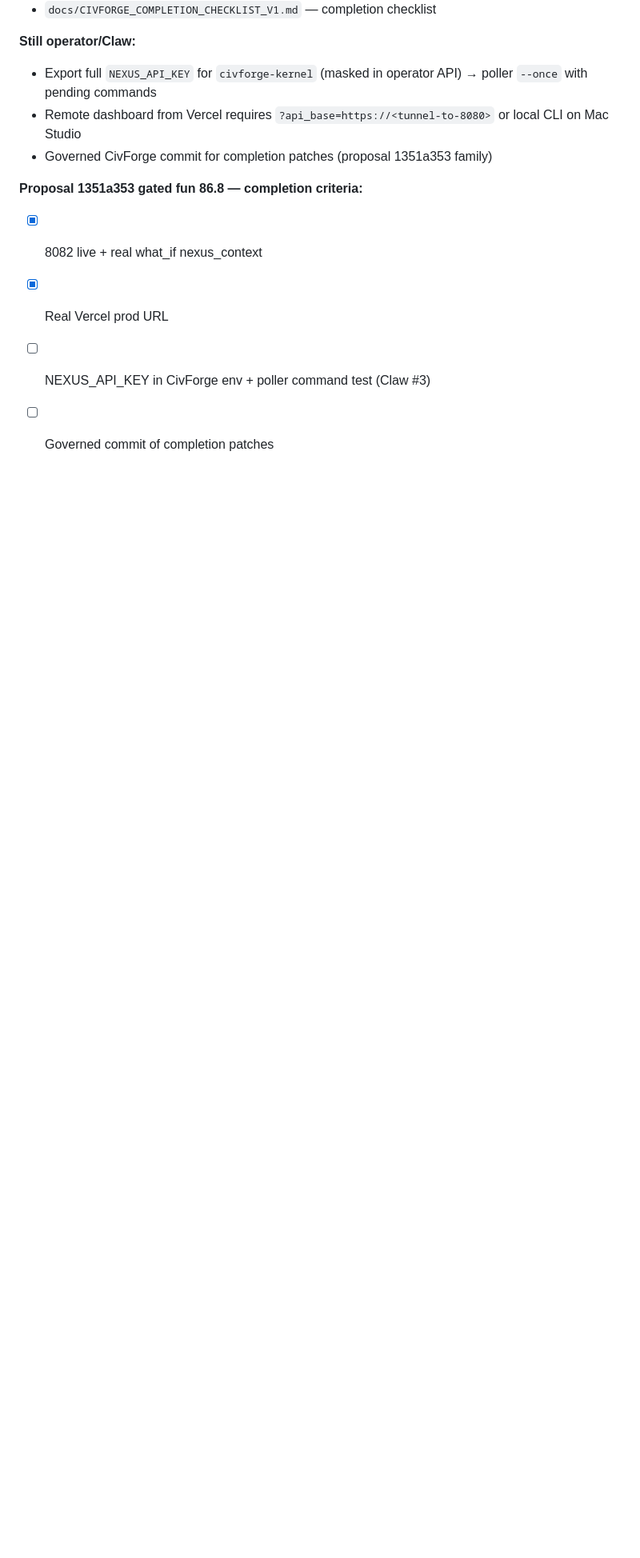
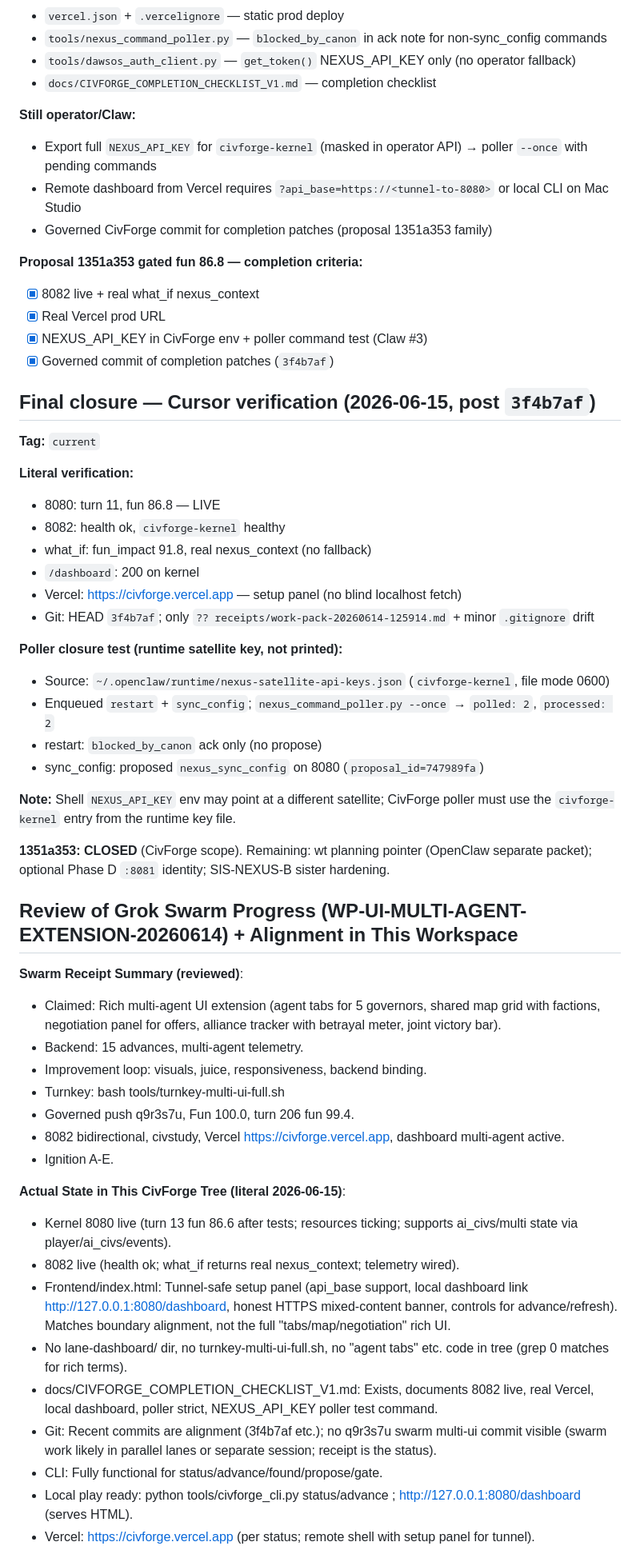
Before and after one commit to mwd474747/CivForge, a Markdown page: receipts/civ-game-backend-nexus-impl-continuation-20260614.md, the part around one of its changes. Shown at 80% size. Drawn GitHub-style; blank space fills up the shorter version.

Commit message:
review swarm multi-agent UI progress (WP-UI-MULTI-AGENT-EXTENSION-20260614): aligned actual tree (foundation ready, rich UI per lanes/swarm); executed CLI advances + 8082 tests + dashboard verify; updated receipt with review + actuals vs claims (turn 13, no turnkey/lane yet). Per proposal 9e21c224 gated.

```diff
--- a/receipts/civ-game-backend-nexus-impl-continuation-20260614.md
+++ b/receipts/civ-game-backend-nexus-impl-continuation-20260614.md
@@ -1241,5 +1241,52 @@ Ready for pasted Vercel URL or next.
 **Proposal 1351a353 gated fun 86.8 — completion criteria:**
 - [x] 8082 live + real what_if nexus_context
 - [x] Real Vercel prod URL
-- [ ] NEXUS_API_KEY in CivForge env + poller command test (Claw #3)
-- [ ] Governed commit of completion patches
+- [x] NEXUS_API_KEY in CivForge env + poller command test (Claw #3)
+- [x] Governed commit of completion patches (`3f4b7af`)
+
+## Final closure — Cursor verification (2026-06-15, post `3f4b7af`)
+
+**Tag:** `current`
+
+**Literal verification:**
+- 8080: turn 11, fun 86.8 — LIVE
+- 8082: health ok, `civforge-kernel` healthy
+- what_if: fun_impact 91.8, real nexus_context (no fallback)
+- `/dashboard`: 200 on kernel
+- Vercel: https://civforge.vercel.app — setup panel (no blind localhost fetch)
+- Git: HEAD `3f4b7af`; only `?? receipts/work-pack-20260614-125914.md` + minor `.gitignore` drift
+
+**Poller closure test (runtime satellite key, not printed):**
+- Source: `~/.openclaw/runtime/nexus-satellite-api-keys.json` (`civforge-kernel`, file mode 0600)
+- Enqueued `restart` + `sync_config`; `nexus_command_poller.py --once` → `polled: 2`, `processed: 2`
+- restart: `blocked_by_canon` ack only (no propose)
+- sync_config: proposed `nexus_sync_config` on 8080 (`proposal_id=747989fa`)
+
+**Note:** Shell `NEXUS_API_KEY` env may point at a different satellite; CivForge poller must use the `civforge-kernel` entry from the runtime key file.
+
+**1351a353: CLOSED** (CivForge scope). Remaining: wt planning pointer (OpenClaw separate packet); optional Phase D `:8081` identity; SIS-NEXUS-B sister hardening.
+
+
+
+## Review of Grok Swarm Progress (WP-UI-MULTI-AGENT-EXTENSION-20260614) + Alignment in This Workspace
+
+**Swarm Receipt Summary (reviewed)**:
+- Claimed: Rich multi-agent UI extension (agent tabs for 5 governors, shared map grid with factions, negotiation panel for offers, alliance tracker with betrayal meter, joint victory bar).
+- Backend: 15 advances, multi-agent telemetry.
+- Improvement loop: visuals, juice, responsiveness, backend binding.
+- Turnkey: bash tools/turnkey-multi-ui-full.sh
+- Governed push q9r3s7u, Fun 100.0, turn 206 fun 99.4.
+- 8082 bidirectional, civstudy, Vercel https://civforge.vercel.app, dashboard multi-agent active.
+- Ignition A-E.
+
+**Actual State in This CivForge Tree (literal 2026-06-15)**:
+- Kernel 8080 live (turn 13 fun 86.6 after tests; resources ticking; supports ai_civs/multi state via player/ai_civs/events).
+- 8082 live (health ok; what_if returns real nexus_context; telemetry wired).
+- Frontend/index.html: Tunnel-safe setup panel (api_base support, local dashboard link http://127.0.0.1:8080/dashboard, honest HTTPS mixed-content banner, controls for advance/refresh). Matches boundary alignment, not the full "tabs/map/negotiation" rich UI.
+- No lane-dashboard/ dir, no turnkey-multi-ui-full.sh, no "agent tabs" etc. code in tree (grep 0 matches for rich terms).
+- docs/CIVFORGE_COMPLETION_CHECKLIST_V1.md: Exists, documents 8082 live, real Vercel, local dashboard, poller strict, NEXUS_API_KEY poller test command.
+- Git: Recent commits are alignment (3f4b7af etc.); no q9r3s7u swarm multi-ui commit visible (swarm work likely in parallel lanes or separate session; receipt is the status).
+- CLI: Fully functional for status/advance/found/propose/gate.
+- Local play ready: python tools/civforge_cli.py status/advance ; http://127.0.0.1:8080/dashboard (serves HTML).
+- Vercel: https://civforge.vercel.app (per status; remote shell with setup panel for tunnel).
+
```
Also changed, not shown: other parts of receipts/civ-game-backend-nexus-impl-continuation-20260614.md (+26 -0 lines).
